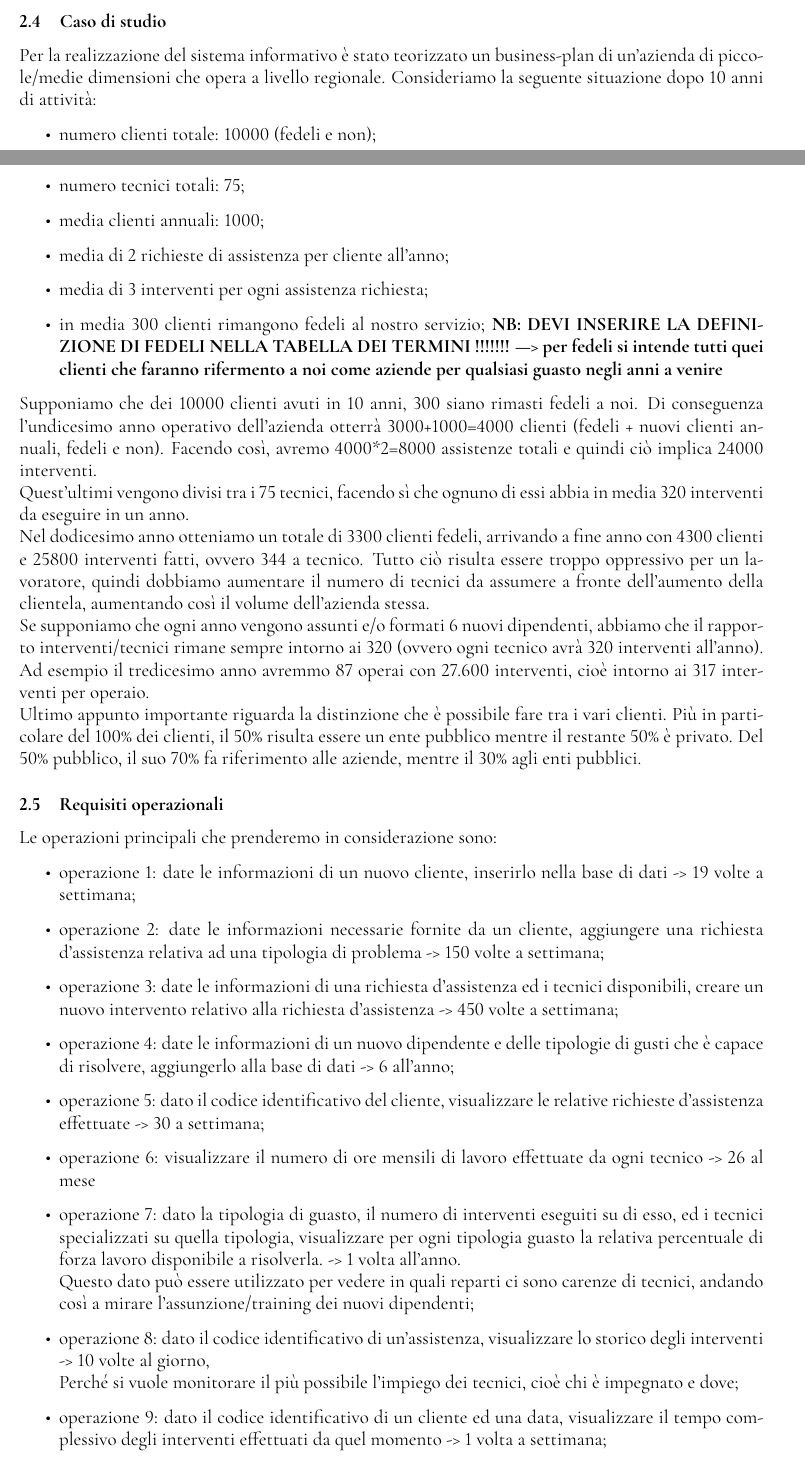
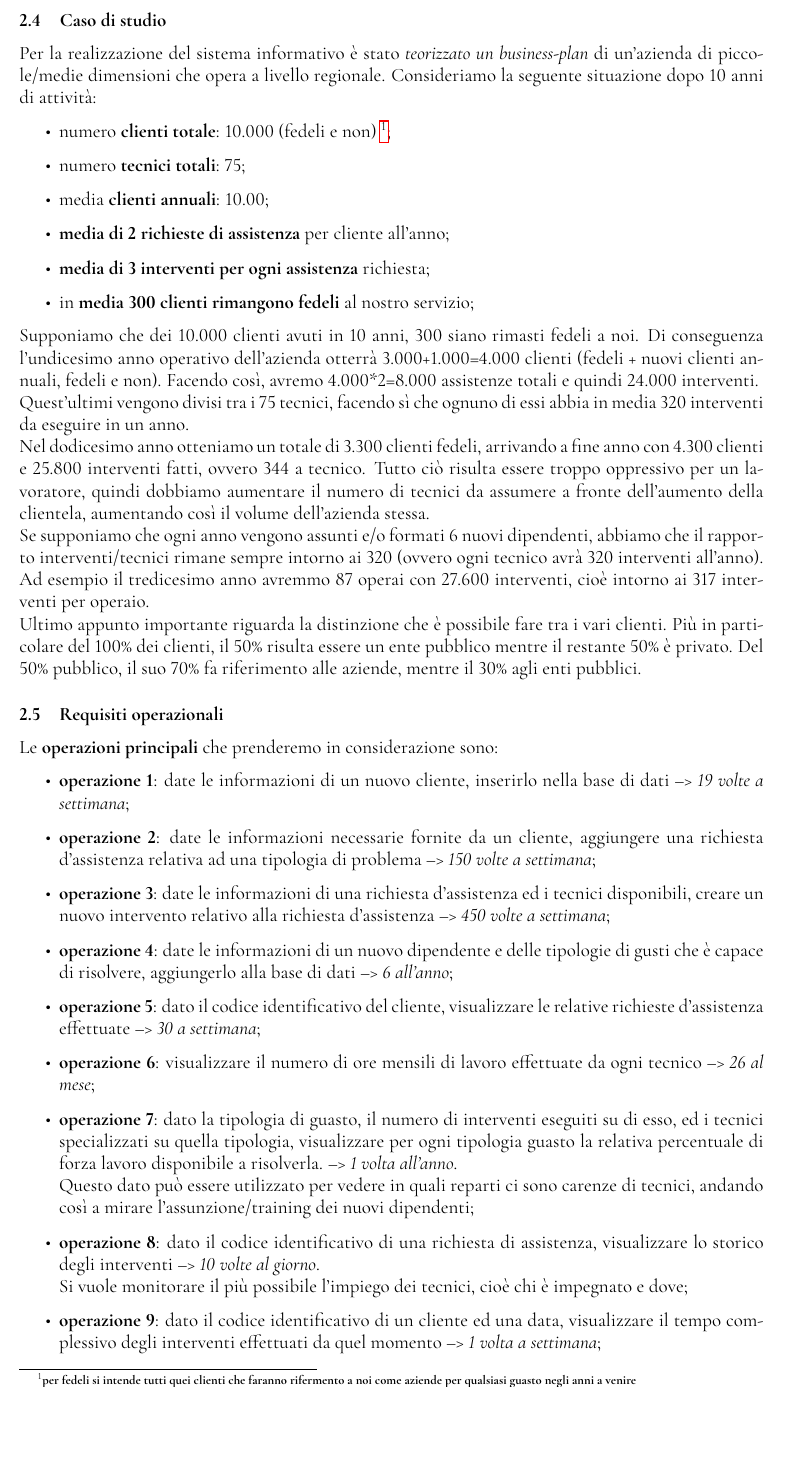
Before and after one commit to GiovanniRaseraF/ProgettoBasiDiDatiLaboratorio, a LaTeX document (Relazione/Relazione basi di dati.tex): two parts of pages 6 and 7 of 20 before the commit and part of page 7 of 20 after it, the two joined at a grey line, cut so that both start at the same text, the shorter picture padded with empty space. The pictures show the PDF file Relazione/Relazione basi di dati.pdf that the author committed with the source.

Commit message:
Modifiche layout

```diff
--- a/Relazione/Relazione basi di dati.tex
+++ b/Relazione/Relazione basi di dati.tex
@@ -113,9 +113,9 @@ Il seguente glossario definisce i termini più rilevanti che saranno l’input d
 \pagebreak
 
 \subsection{Riscrittura dei requisiti}
-In questa fase vengono tradotte le richieste della consegna in requisiti da soddisfare e viene definito il ruolo delle entità all’interno della base di dati.
+In questa fase vengono \textbf{tradotte le richieste della consegna in requisiti da soddisfare} e viene definito il ruolo delle entità all'interno della base di dati.\\
 \newline
-
+\renewcommand\arraystretch{1,5}
 \begin{tabular}{ |p{16 cm}| }
 \hline
 \multicolumn{1}{|c|}{\textbf{Riscrittura dei requisiti}} \\
@@ -169,27 +169,27 @@ Inoltre sarà presente il conteggio mensile delle ore lavorate.
 - Una volta effettuata la richiesta di assistenza, si pianifica il primo intervento assegnando un tecnico competente per risolvere quella tipologia di guasto, controllando che in quella data non ci sia un intervento programmato per lo stesso tecnico altrove.\\
 \hline
 \end{tabular}
+\newpage
 
 \subsection{Caso di studio}
-	Per la realizzazione del sistema informativo è stato teorizzato un business-plan di un'azienda di piccole/medie dimensioni che opera a livello regionale.
+	Per la realizzazione del sistema informativo è stato \textit{teorizzato un business-plan} di un'azienda di piccole/medie dimensioni che opera a livello regionale.
 	Consideriamo la seguente situazione dopo 10 anni di attività:
 	\begin{itemize}
-		\item numero clienti totale: 10000 (fedeli e non);
-		\item numero tecnici totali: 75;
-		\item media clienti annuali: 1000;
-		\item media di 2 richieste di assistenza per cliente all'anno;
-		\item media di 3 interventi per ogni assistenza richiesta;
-		\item in media 300 clienti rimangono fedeli al nostro servizio;
-		\textbf{NB: DEVI INSERIRE LA DEFINIZIONE DI FEDELI NELLA TABELLA DEI TERMINI !!!!!!! ---> per fedeli si intende tutti quei clienti che faranno rifermento a noi come aziende per qualsiasi guasto negli anni a venire}
+		\item numero \textbf{clienti totale}: 10.000 (fedeli e non) \footnote[1]{\textbf{per fedeli si intende tutti quei clienti che faranno rifermento a noi come aziende per qualsiasi guasto negli anni a venire}};
+		\item numero \textbf{tecnici totali}: 75;
+		\item media \textbf{clienti annuali}: 10.00;
+		\item \textbf{media di 2 richieste di assistenza} per cliente all'anno;
+		\item \textbf{media di 3 interventi per ogni assistenza} richiesta;
+		\item in \textbf{media 300 clienti rimangono fedeli} al nostro servizio;
 	\end{itemize}
-	Supponiamo che dei 10000 clienti avuti in 10 anni, 300 siano rimasti fedeli a noi. Di conseguenza l'undicesimo anno operativo dell'azienda otterrà 3000+1000=4000 clienti (fedeli + nuovi clienti annuali, fedeli e non). Facendo così, avremo 4000*2=8000 assistenze totali  e quindi ciò implica 24000 interventi.\\
+	Supponiamo che dei 10.000 clienti avuti in 10 anni, 300 siano rimasti fedeli a noi. Di conseguenza l'undicesimo anno operativo dell'azienda otterrà 3.000+1.000=4.000 clienti (fedeli + nuovi clienti annuali, fedeli e non). Facendo così, avremo 4.000*2=8.000 assistenze totali e quindi 24.000 interventi.\\
 	Quest'ultimi vengono divisi tra i 75 tecnici, facendo sì che ognuno di essi abbia in media 320 interventi da eseguire in un anno.\\
-	Nel dodicesimo anno otteniamo un totale di 3300 clienti fedeli, arrivando a fine anno con 4300 clienti e 25800 interventi fatti, ovvero 344 a tecnico. Tutto ciò risulta essere troppo oppressivo per un lavoratore, quindi dobbiamo aumentare il numero di tecnici da assumere a fronte dell'aumento della clientela, aumentando così il volume dell'azienda stessa.\\
+	Nel dodicesimo anno otteniamo un totale di 3.300 clienti fedeli, arrivando a fine anno con 4.300 clienti e 25.800 interventi fatti, ovvero 344 a tecnico. Tutto ciò risulta essere troppo oppressivo per un lavoratore, quindi dobbiamo aumentare il numero di tecnici da assumere a fronte dell'aumento della clientela, aumentando così il volume dell'azienda stessa.\\
 	Se supponiamo che ogni anno vengono assunti e/o formati 6 nuovi dipendenti, abbiamo che il rapporto interventi/tecnici rimane sempre intorno ai 320 (ovvero ogni tecnico avrà 320 interventi all'anno).\\
 	Ad esempio il tredicesimo anno avremmo 87 operai con 27.600 interventi, cioè intorno ai 317 interventi per operaio.\\
 	Ultimo appunto importante riguarda la distinzione che è possibile fare tra i vari clienti.
 	Più in particolare del 100\% dei clienti, il 50\% risulta essere un ente pubblico mentre il restante 50\% è privato. Del 50\% pubblico, il suo 70\% fa riferimento alle aziende, mentre il 30\% agli enti pubblici.
 
 	\subsection{Requisiti operazionali}
-	Le operazioni principali che prenderemo in considerazione sono:
+	Le \textbf{operazioni principali} che prenderemo in considerazione sono:
 	\begin{itemize}
@@ -200,6 +195,0 @@ Inoltre sarà presente il conteggio mensile delle ore lavorate.
-		\item operazione 5: dato il codice identificativo del cliente, visualizzare le relative richieste d'assistenza effettuate -> 30 a settimana;
-		\item operazione 6:
-		  visualizzare il numero di ore mensili di lavoro effettuate da ogni tecnico -> 26 al mese
-		\item operazione 7: dato la tipologia di guasto, il numero di interventi eseguiti su di esso, ed i tecnici specializzati su quella tipologia, visualizzare per ogni tipologia guasto la relativa percentuale di forza lavoro disponibile a risolverla.  -> 1 volta all'anno. \\ Questo dato può essere utilizzato per vedere in quali reparti ci sono carenze di tecnici, andando così a mirare l'assunzione/training dei nuovi dipendenti;
-		\item operazione 8: dato il codice identificativo di un'assistenza, visualizzare lo storico degli interventi -> 10 volte al giorno, \\ Perché si vuole monitorare il più possibile l'impiego dei tecnici, cioè chi è impegnato e dove;
-		\item operazione 9: dato il codice identificativo di un cliente ed una data, visualizzare il tempo complessivo degli interventi effettuati da quel momento -> 1 volta a settimana;
@@ -206,3 +200,8 @@ Inoltre sarà presente il conteggio mensile delle ore lavorate.
+		\item \textbf{operazione 5}: dato il codice identificativo del cliente, visualizzare le relative richieste d'assistenza effettuate --> \textit{30 a settimana};
+		\item \textbf{operazione 6}: visualizzare il numero di ore mensili di lavoro effettuate da ogni tecnico --> \textit{26 al mese};
+		\item \textbf{operazione 7}: dato la tipologia di guasto, il numero di interventi eseguiti su di esso, ed i tecnici specializzati su quella tipologia, visualizzare per ogni tipologia guasto la relativa percentuale di forza lavoro disponibile a risolverla.  --> \textit{1 volta all'anno}. \\ Questo dato può essere utilizzato per vedere in quali reparti ci sono carenze di tecnici, andando così a mirare l'assunzione/training dei nuovi dipendenti;
+		\item \textbf{operazione 8}: dato il codice identificativo di una richiesta di assistenza, visualizzare lo storico degli interventi --> \textit{10 volte al giorno}. \\Si vuole monitorare il più possibile l'impiego dei tecnici, cioè chi è impegnato e dove;
+		\item \textbf{operazione 9}: dato il codice identificativo di un cliente ed una data, visualizzare il tempo complessivo degli interventi effettuati da quel momento --> \textit{1 volta a settimana};
 
 	\end{itemize}
 
```
Also changed, not shown: Relazione/Relazione basi di dati.pdf, Relazione/Relazione basi di dati.tex (8 more changed lines), 4 other files.
